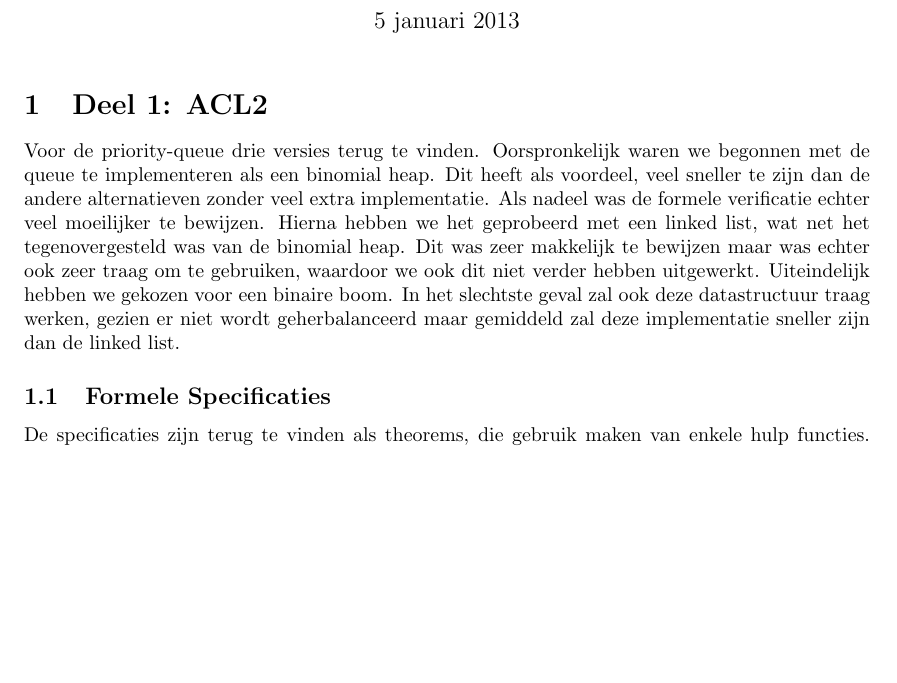
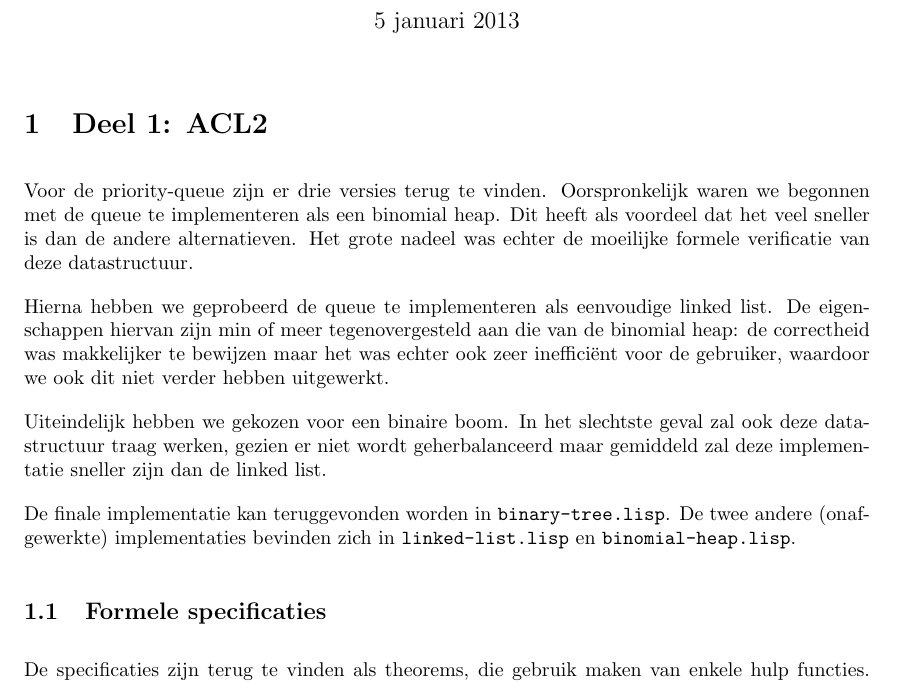
Before and after one commit to jaspervdj/fss, a LaTeX document (verslag/report.tex): part of page 1 of 2, cut so that both start at the same text, the shorter picture padded with empty space. Compiled offline with pdfLaTeX.

Commit message:
Rewrite first subsection on ACL2

```diff
--- a/verslag/report.tex
+++ b/verslag/report.tex
@@ -10,9 +13,30 @@
 \begin{document}
+
 \maketitle
+
 \section{Deel 1: ACL2}
-Voor de priority-queue drie versies terug te vinden. Oorspronkelijk waren we begonnen met de queue te implementeren als een binomial heap. Dit heeft als voordeel, veel sneller te zijn dan de andere alternatieven zonder veel extra implementatie. Als nadeel was de formele verificatie echter veel moeilijker te bewijzen. Hierna hebben we het geprobeerd met een linked list, wat net het tegenovergesteld was van de binomial heap. Dit was zeer makkelijk te bewijzen maar was echter ook zeer traag om te gebruiken, waardoor we ook dit niet verder hebben uitgewerkt. Uiteindelijk hebben we gekozen voor een binaire boom. In het slechtste geval zal ook deze datastructuur traag werken, gezien er niet wordt geherbalanceerd maar gemiddeld zal deze implementatie sneller zijn dan de linked list.
 
-\subsection{Formele Specificaties}
+Voor de priority-queue zijn er drie versies terug te vinden. Oorspronkelijk
+waren we begonnen met de queue te implementeren als een binomial heap. Dit heeft
+als voordeel dat het veel sneller is dan de andere alternatieven. Het grote
+nadeel was echter de moeilijke formele verificatie van deze datastructuur.
+
+Hierna hebben we geprobeerd de queue te implementeren als eenvoudige linked
+list. De eigenschappen hiervan zijn min of meer tegenovergesteld aan die van de
+binomial heap: de correctheid was makkelijker te bewijzen maar het was echter
+ook zeer ineffici\"ent voor de gebruiker, waardoor we ook dit niet verder hebben
+uitgewerkt.
+
+Uiteindelijk hebben we gekozen voor een binaire boom. In het slechtste geval zal
+ook deze datastructuur traag werken, gezien er niet wordt geherbalanceerd maar
+gemiddeld zal deze implementatie sneller zijn dan de linked list.
+
+De finale implementatie kan teruggevonden worden in \texttt{binary-tree.lisp}.
+De twee andere (onafgewerkte) implementaties bevinden zich in
+\texttt{linked-list.lisp} en \texttt{binomial-heap.lisp}.
+
+\subsection{Formele specificaties}
+
 De specificaties zijn terug te vinden als theorems, die gebruik maken van enkele hulp functies. Deze functies controleren de volgende zaken: of alle elementen in de queue een kleinere prioriteit hebben dan een gegeven \emph{x}, of alle elementen in de queue een grotere of gelijke prioriteit hebben aan een gegeven \emph{x}, of er een element met prioriteit \emph{k} en value \emph{v} terug te vinden is in een gegeven queue en of de ordening van de gehele boom correct is.
 
 Bij de theorema\'s specifi\"eren we het gedrag van de priority queue en controleren we dat de correctheid bewaard blijft. In de code is er bij elk theorema commentaar voorzien zodat het duidelijk zou moeten zijn waartoe het onderstaand theorema dient.
```
Also changed, not shown: verslag/report.pdf, verslag/report.tex (5 more changed lines).
